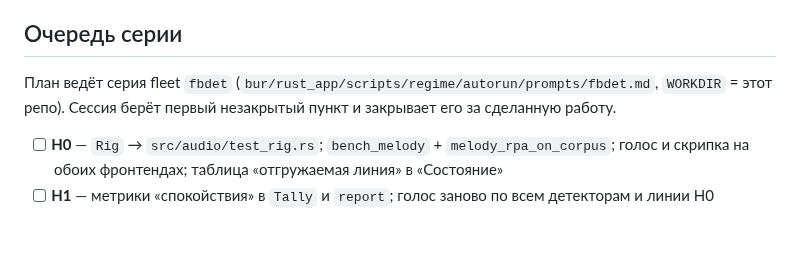
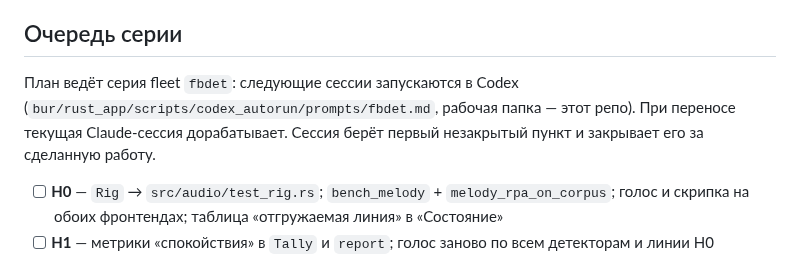
Before and after one commit to enomado/fretboard, a Markdown page: docs/detector_hypotheses_plan.md, the part around one of its changes. Rendered like a GitHub page; blank space fills up the shorter version.

Commit message:
Обозначить очередь fbdet для последовательных сессий Codex

```diff
--- a/docs/detector_hypotheses_plan.md
+++ b/docs/detector_hypotheses_plan.md
@@ -30,6 +30,8 @@ H0–H3 — измерительная база, H4–H7 — изменения.
 
 ## Очередь серии
 
-План ведёт серия fleet `fbdet` (`bur/rust_app/scripts/regime/autorun/prompts/fbdet.md`, `WORKDIR`
-= этот репо). Сессия берёт первый незакрытый пункт и закрывает его за сделанную работу.
+План ведёт серия fleet `fbdet`: следующие сессии запускаются в Codex
+(`bur/rust_app/scripts/codex_autorun/prompts/fbdet.md`, рабочая папка — этот репо).
+При переносе текущая Claude-сессия дорабатывает. Сессия берёт первый незакрытый
+пункт и закрывает его за сделанную работу.
 
```
Also changed, not shown: other parts of docs/detector_hypotheses_plan.md (+2 -0 lines).
